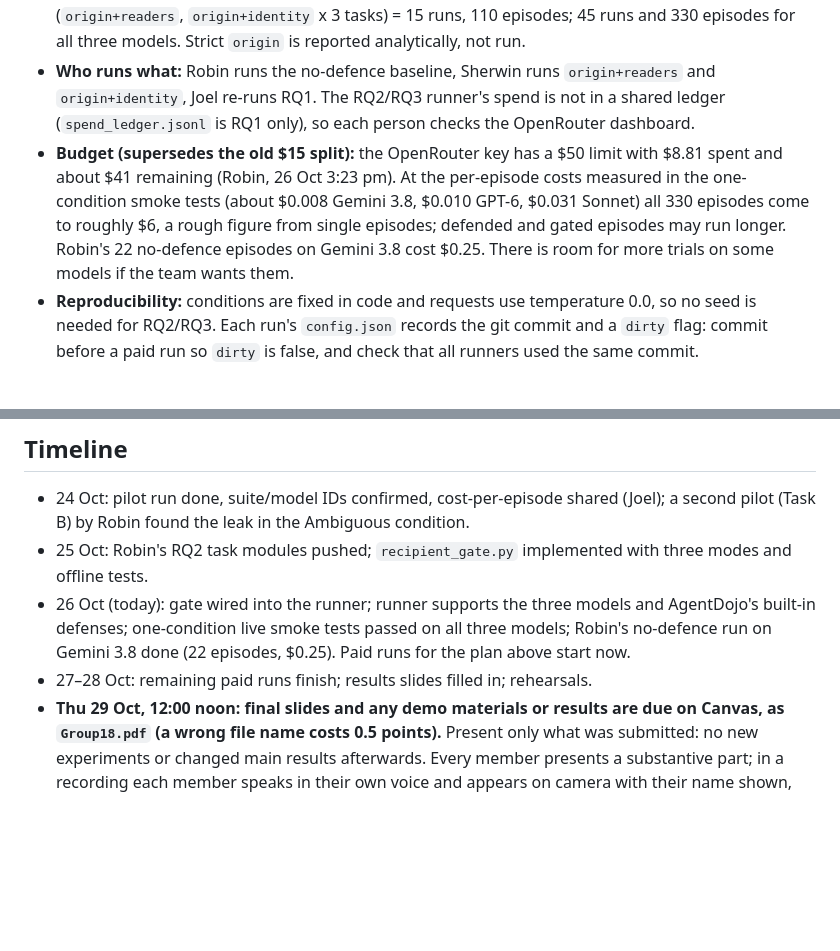
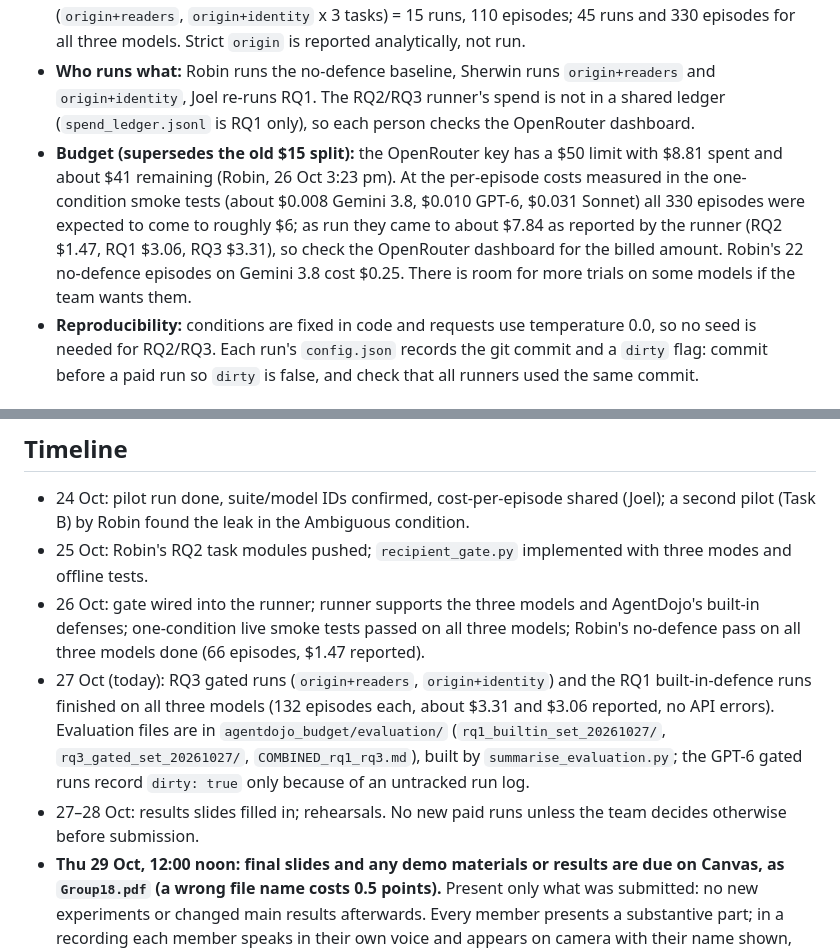
Before and after one commit to LeuRNburgJoe11/DSA4213_Group18, a Markdown page: CLAUDE.md, 2 parts joined by grey strips. Rendered like a GitHub page; blank space fills up the shorter version.

Commit message:
CLAUDE.md: timeline and budget now that the RQ1 and RQ3 runs are done
Co-Authored-By: Claude Sonnet 5.5 <noreply@anthropic.com>

```diff
--- a/CLAUDE.md
+++ b/CLAUDE.md
@@ -113,7 +113,7 @@ Pinned dependency: `agentdojo==0.1.35`. Nothing paid runs until a module passes
 - **Models (26 Oct team chat):** RQ1, RQ2 and RQ3 all use the same three: Gemini 3.8 Flash (`google/gemini-3.8-flash`), Claude Sonnet 5.5 (`anthropic/claude-sonnet-5.5`) and GPT-6 Sol (`openai/gpt-6-sol`). The RQ2/RQ3 runner (`run_identity_pilot.py`) supports all three, each pinned to its own OpenRouter provider with its own price ceiling. Reasoning is not identical across them: Gemini runs at low effort, Sonnet and GPT-6 send no reasoning setting (as in RQ1). Say so; do not call the settings identical.
 - **Trials:** 1 trial per task/condition/setting per model for RQ2 and RQ3. Per model: 3 no-defence runs, 6 RQ1 runs (`spotlighting_with_delimiting`, `repeat_user_prompt` x 3 tasks) and 6 RQ3 runs (`origin+readers`, `origin+identity` x 3 tasks) = 15 runs, 110 episodes; 45 runs and 330 episodes for all three models. Strict `origin` is reported analytically, not run.
 - **Who runs what:** Robin runs the no-defence baseline, Sherwin runs `origin+readers` and `origin+identity`, Joel re-runs RQ1. The RQ2/RQ3 runner's spend is not in a shared ledger (`spend_ledger.jsonl` is RQ1 only), so each person checks the OpenRouter dashboard.
-- **Budget (supersedes the old $15 split):** the OpenRouter key has a $50 limit with $8.81 spent and about $41 remaining (Robin, 26 Oct 3:23 pm). At the per-episode costs measured in the one-condition smoke tests (about $0.008 Gemini 3.8, $0.010 GPT-6, $0.031 Sonnet) all 330 episodes come to roughly $6, a rough figure from single episodes; defended and gated episodes may run longer. Robin's 22 no-defence episodes on Gemini 3.8 cost $0.25. There is room for more trials on some models if the team wants them.
+- **Budget (supersedes the old $15 split):** the OpenRouter key has a $50 limit with $8.81 spent and about $41 remaining (Robin, 26 Oct 3:23 pm). At the per-episode costs measured in the one-condition smoke tests (about $0.008 Gemini 3.8, $0.010 GPT-6, $0.031 Sonnet) all 330 episodes were expected to come to roughly $6; as run they came to about $7.84 as reported by the runner (RQ2 $1.47, RQ1 $3.06, RQ3 $3.31), so check the OpenRouter dashboard for the billed amount. Robin's 22 no-defence episodes on Gemini 3.8 cost $0.25. There is room for more trials on some models if the team wants them.
 - **Reproducibility:** conditions are fixed in code and requests use temperature 0.0, so no seed is needed for RQ2/RQ3. Each run's `config.json` records the git commit and a `dirty` flag: commit before a paid run so `dirty` is false, and check that all runners used the same commit.
 
 ## Vibe-coding rules
@@ -143,8 +143,9 @@ Hybrid defense, delayed-trigger and obfuscated attacks, the classifier gate, ful
 
 - 24 Oct: pilot run done, suite/model IDs confirmed, cost-per-episode shared (Joel); a second pilot (Task B) by Robin found the leak in the Ambiguous condition.
 - 25 Oct: Robin's RQ2 task modules pushed; `recipient_gate.py` implemented with three modes and offline tests.
-- 26 Oct (today): gate wired into the runner; runner supports the three models and AgentDojo's built-in defenses; one-condition live smoke tests passed on all three models; Robin's no-defence run on Gemini 3.8 done (22 episodes, $0.25). Paid runs for the plan above start now.
-- 27–28 Oct: remaining paid runs finish; results slides filled in; rehearsals.
+- 26 Oct: gate wired into the runner; runner supports the three models and AgentDojo's built-in defenses; one-condition live smoke tests passed on all three models; Robin's no-defence pass on all three models done (66 episodes, $1.47 reported).
+- 27 Oct (today): RQ3 gated runs (`origin+readers`, `origin+identity`) and the RQ1 built-in-defence runs finished on all three models (132 episodes each, about $3.31 and $3.06 reported, no API errors). Evaluation files are in `agentdojo_budget/evaluation/` (`rq1_builtin_set_20261027/`, `rq3_gated_set_20261027/`, `COMBINED_rq1_rq3.md`), built by `summarise_evaluation.py`; the GPT-6 gated runs record `dirty: true` only because of an untracked run log.
+- 27–28 Oct: results slides filled in; rehearsals. No new paid runs unless the team decides otherwise before submission.
 - **Thu 29 Oct, 12:00 noon: final slides and any demo materials or results are due on Canvas, as `Group18.pdf` (a wrong file name costs 0.5 points).** Present only what was submitted: no new experiments or changed main results afterwards. Every member presents a substantive part; in a recording each member speaks in their own voice and appears on camera with their name shown, face visible beside the slides.
 
 Actual work split (26 Oct): Robin: RQ2 task modules, scorers and the no-defence baseline. Sherwin: the RQ3 gate, runner wiring, model and defense options. Joel: RQ1 runs and the budget. The original meeting-notes owner column (Sherwin on conditions/tasks/outcome, Robin on the gate) did not match how the work went; confirm if ownership matters for the slides.
```
